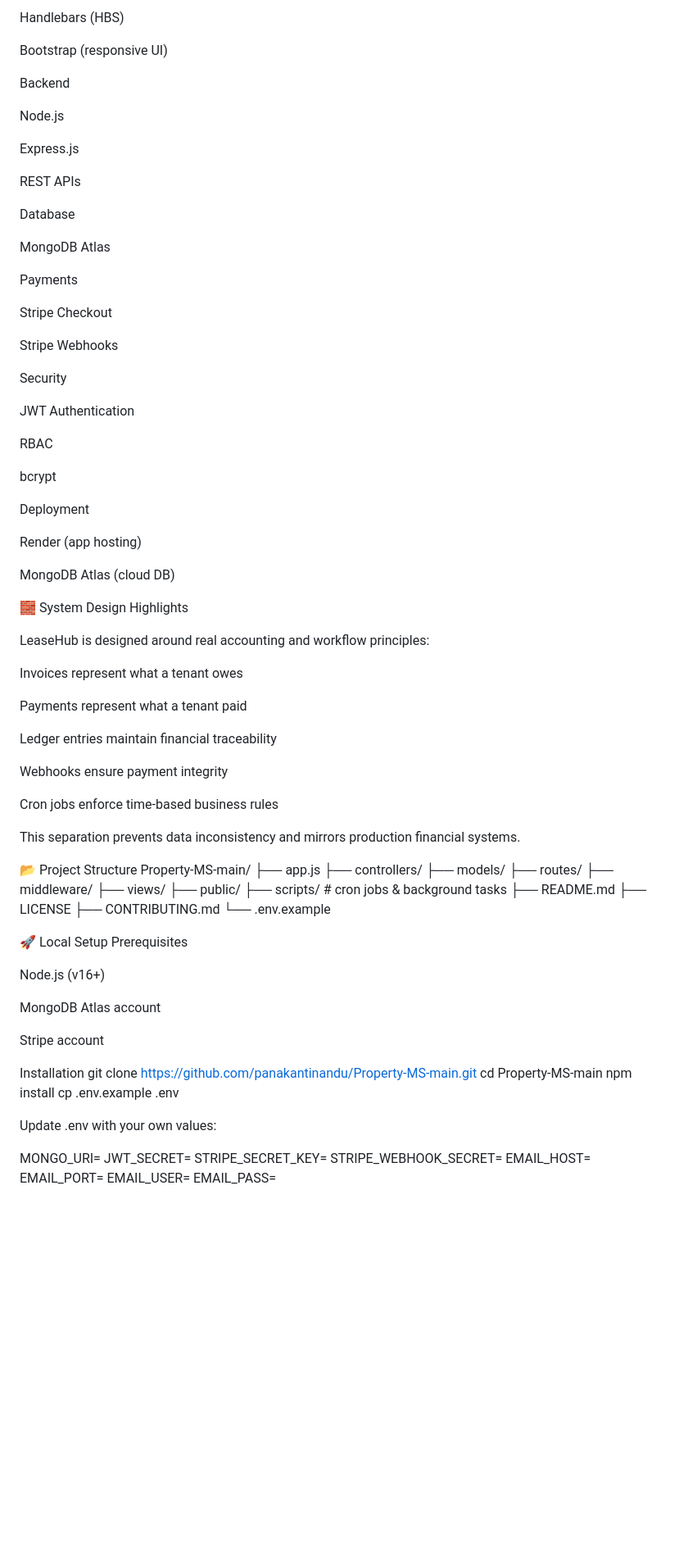
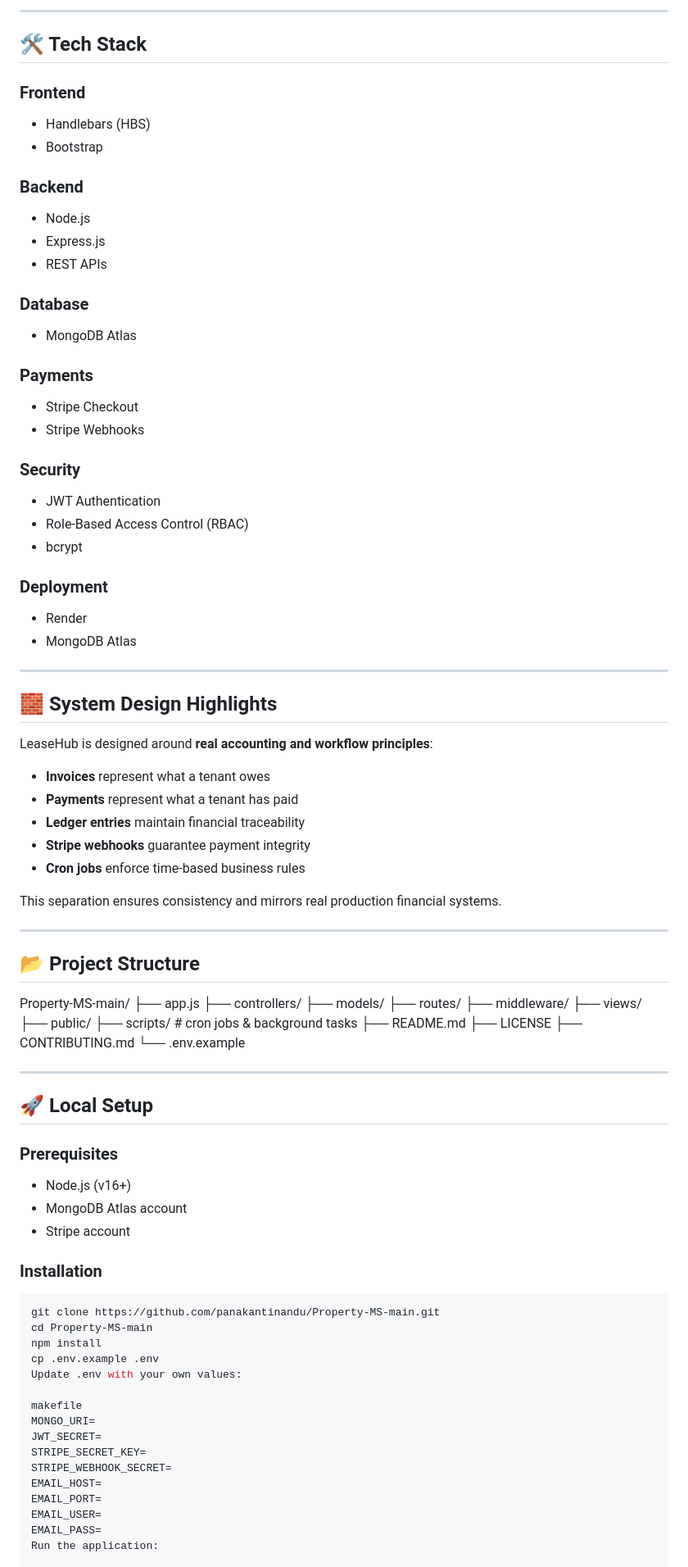
Before and after one commit to panakantinandu/Property-MS-main, a Markdown page: README.md, the part around one of its changes. Shown at 82% size. Drawn GitHub-style; blank space fills up the shorter version.

Commit message:
Refactor README for clarity and formatting
Updated formatting and improved clarity in README.md.

````diff
--- a/README.md
+++ b/README.md
@@ -98,57 +77,51 @@ Frontend
 
-Handlebars (HBS)
+---
 
-Bootstrap (responsive UI)
+## 🛠️ Tech Stack
 
-Backend
+### Frontend
+- Handlebars (HBS)
+- Bootstrap
 
-Node.js
+### Backend
+- Node.js
+- Express.js
+- REST APIs
 
-Express.js
+### Database
+- MongoDB Atlas
 
-REST APIs
+### Payments
+- Stripe Checkout
+- Stripe Webhooks
 
-Database
+### Security
+- JWT Authentication
+- Role-Based Access Control (RBAC)
+- bcrypt
 
-MongoDB Atlas
+### Deployment
+- Render
+- MongoDB Atlas
 
-Payments
+---
 
-Stripe Checkout
+## 🧱 System Design Highlights
 
-Stripe Webhooks
+LeaseHub is designed around **real accounting and workflow principles**:
 
-Security
+- **Invoices** represent what a tenant owes
+- **Payments** represent what a tenant has paid
+- **Ledger entries** maintain financial traceability
+- **Stripe webhooks** guarantee payment integrity
+- **Cron jobs** enforce time-based business rules
 
-JWT Authentication
+This separation ensures consistency and mirrors real production financial systems.
 
-RBAC
+---
 
-bcrypt
+## 📂 Project Structure
 
-Deployment
-
-Render (app hosting)
-
-MongoDB Atlas (cloud DB)
-
-🧱 System Design Highlights
-
-LeaseHub is designed around real accounting and workflow principles:
-
-Invoices represent what a tenant owes
-
-Payments represent what a tenant paid
-
-Ledger entries maintain financial traceability
-
-Webhooks ensure payment integrity
-
-Cron jobs enforce time-based business rules
-
-This separation prevents data inconsistency and mirrors production financial systems.
-
-📂 Project Structure
 Property-MS-main/
 ├── app.js
 ├── controllers/
@@ -157,30 +130,32 @@ Property-MS-main/
 ├── middleware/
 ├── views/
 ├── public/
-├── scripts/        # cron jobs & background tasks
+├── scripts/ # cron jobs & background tasks
 ├── README.md
 ├── LICENSE
 ├── CONTRIBUTING.md
 └── .env.example
 
-🚀 Local Setup
-Prerequisites
 
-Node.js (v16+)
+---
 
-MongoDB Atlas account
+## 🚀 Local Setup
 
-Stripe account
+### Prerequisites
+- Node.js (v16+)
+- MongoDB Atlas account
+- Stripe account
 
-Installation
+### Installation
+
+```bash
 git clone https://github.com/panakantinandu/Property-MS-main.git
 cd Property-MS-main
 npm install
 cp .env.example .env
-
-
 Update .env with your own values:
 
+makefile
 MONGO_URI=
 JWT_SECRET=
 STRIPE_SECRET_KEY=
@@ -189,4 +164,5 @@ EMAIL_HOST=
 EMAIL_PORT=
 EMAIL_USER=
 EMAIL_PASS=
+Run the application:
 
````
Also changed, not shown: other parts of README.md (+79 -111 lines).
